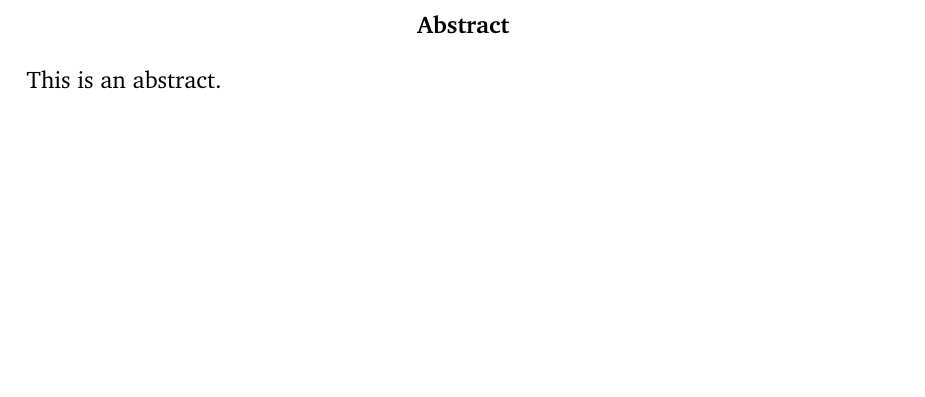
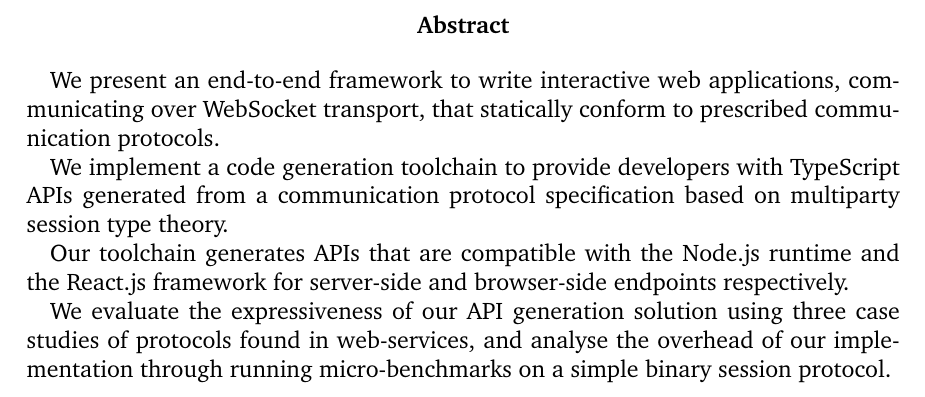
Before and after one commit to ansonmiu0214/imperial-meng-computing-thesis, a LaTeX thesis (report/report.tex, which reads report/sections/abstract.tex): part of page 2 of 84, cut so that both start at the same text, the shorter picture padded with empty space. Compiled offline with pdfLaTeX.

Commit message:
Report: progress on abstract

```diff
--- a/report/sections/abstract.tex
+++ b/report/sections/abstract.tex
@@ -1,3 +1,23 @@
 \begin{abstract}
-This is an abstract.
+
+We present an end-to-end framework
+to write interactive web applications,
+communicating over WebSocket transport,
+that statically conform to prescribed communication protocols.
+
+We implement a code generation toolchain to
+provide developers with TypeScript APIs generated
+from a communication protocol specification
+based on multiparty session type theory.
+
+Our toolchain generates APIs that are compatible with
+the Node.js runtime and the React.js framework
+for server-side and browser-side endpoints respectively.
+
+
+We evaluate the expressiveness of our API generation solution
+using three case studies of protocols found in web-services,
+and analyse the overhead of our implementation through
+running micro-benchmarks on a simple binary session protocol.
+
 \end{abstract}
```
